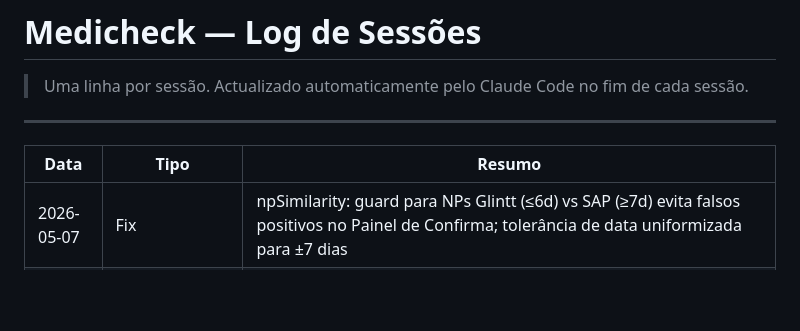
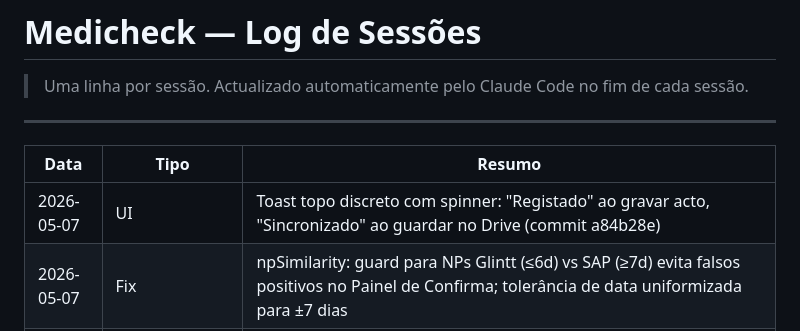
Before and after one commit to medicheck-app/medicheck, a Markdown page: CHANGELOG.md, the part around the change. GitHub-like rendering; blank space fills up the shorter version.

Commit message:
docs: actualizar vault após toast topo + fix npSimilarity (commits 0837f79, e46d3c4)

```diff
--- a/CHANGELOG.md
+++ b/CHANGELOG.md
@@ -6,6 +6,7 @@
 
 | Data | Tipo | Resumo |
 |------|------|--------|
+| 2026-05-07 | UI | Toast topo discreto com spinner: "Registado" ao gravar acto, "Sincronizado" ao guardar no Drive (commit a84b28e) |
 | 2026-05-07 | Fix | npSimilarity: guard para NPs Glintt (≤6d) vs SAP (≥7d) evita falsos positivos no Painel de Confirma; tolerância de data uniformizada para ±7 dias |
 | 2026-05-02 | Fix | Sync automático ao Drive após login com dados registados offline (loadFromDrive merge → saveToDrive imediato) |
 | 2026-05-02 | Feat | Redesenho auth+sync: Google login obrigatório no arranque, banner offline âmbar, toast "✓ Guardado" verde, PIN re-pedido após 5min background |
```
